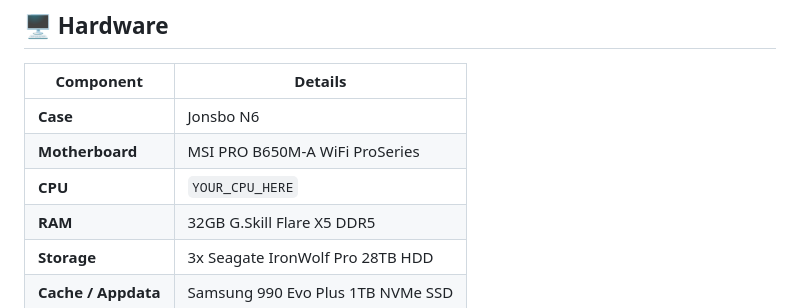
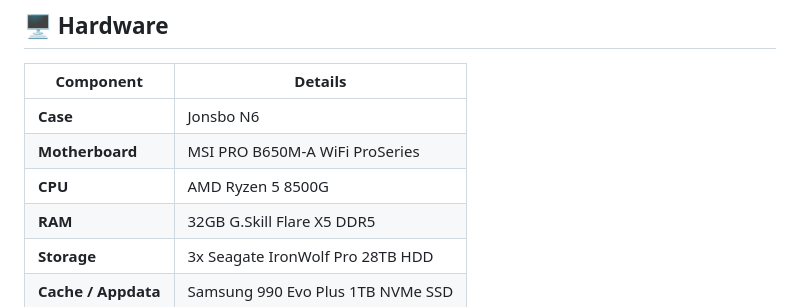
Before and after one commit to HobbitsGit/homelab, a Markdown page: README.md, the part around the change. GitHub-like rendering.

Commit message:
Update CPU information in README

```diff
--- a/README.md
+++ b/README.md
@@ -12,7 +12,7 @@ Personal reference for my self-hosted homelab running on Unraid. If something br
 |---|---|
 | **Case** | Jonsbo N6 |
 | **Motherboard** | MSI PRO B650M-A WiFi ProSeries |
-| **CPU** | `YOUR_CPU_HERE` |
+| **CPU** | AMD Ryzen 5 8500G |
 | **RAM** | 32GB G.Skill Flare X5 DDR5 |
 | **Storage** | 3x Seagate IronWolf Pro 28TB HDD |
 | **Cache / Appdata** | Samsung 990 Evo Plus 1TB NVMe SSD |
```
